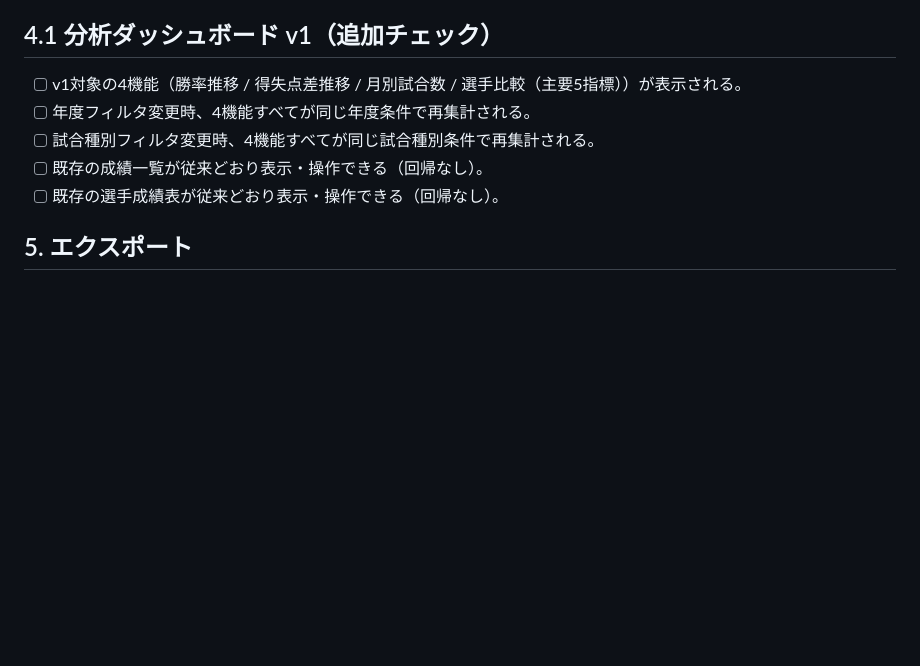
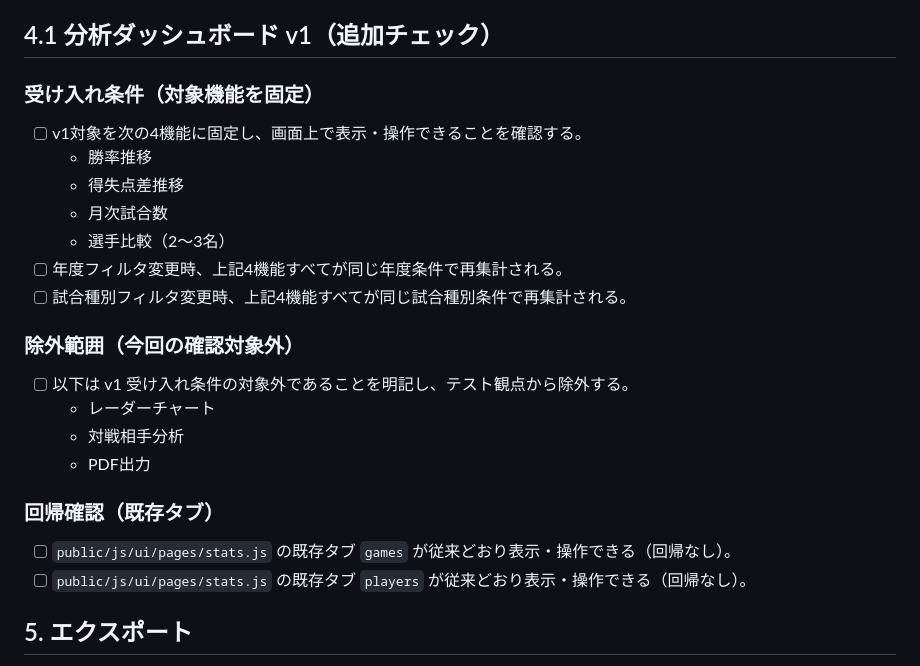
Before and after one commit to Yoshi0312/softball-team-manager, a Markdown page: docs/manual-test-checklist.md, the part around the change. Rendered like a GitHub page; blank space fills up the shorter version.

Commit message:
docs: refine dashboard v1 manual acceptance checklist

```diff
--- a/docs/manual-test-checklist.md
+++ b/docs/manual-test-checklist.md
@@ -39,11 +39,25 @@
 - [ ] 統計ページの年・種別フィルタで保存した試合が集計対象になる。
 
 ## 4.1 分析ダッシュボード v1（追加チェック）
-- [ ] v1対象の4機能（勝率推移 / 得失点差推移 / 月別試合数 / 選手比較（主要5指標））が表示される。
-- [ ] 年度フィルタ変更時、4機能すべてが同じ年度条件で再集計される。
-- [ ] 試合種別フィルタ変更時、4機能すべてが同じ試合種別条件で再集計される。
-- [ ] 既存の成績一覧が従来どおり表示・操作できる（回帰なし）。
-- [ ] 既存の選手成績表が従来どおり表示・操作できる（回帰なし）。
+
+### 受け入れ条件（対象機能を固定）
+- [ ] v1対象を次の4機能に固定し、画面上で表示・操作できることを確認する。
+  - 勝率推移
+  - 得失点差推移
+  - 月次試合数
+  - 選手比較（2〜3名）
+- [ ] 年度フィルタ変更時、上記4機能すべてが同じ年度条件で再集計される。
+- [ ] 試合種別フィルタ変更時、上記4機能すべてが同じ試合種別条件で再集計される。
+
+### 除外範囲（今回の確認対象外）
+- [ ] 以下は v1 受け入れ条件の対象外であることを明記し、テスト観点から除外する。
+  - レーダーチャート
+  - 対戦相手分析
+  - PDF出力
+
+### 回帰確認（既存タブ）
+- [ ] `public/js/ui/pages/stats.js` の既存タブ `games` が従来どおり表示・操作できる（回帰なし）。
+- [ ] `public/js/ui/pages/stats.js` の既存タブ `players` が従来どおり表示・操作できる（回帰なし）。
 
 ## 5. エクスポート
 - [ ] 設定 > データ管理 で「データをエクスポート」を押下すると JSON ファイルをダウンロードできる。
```
